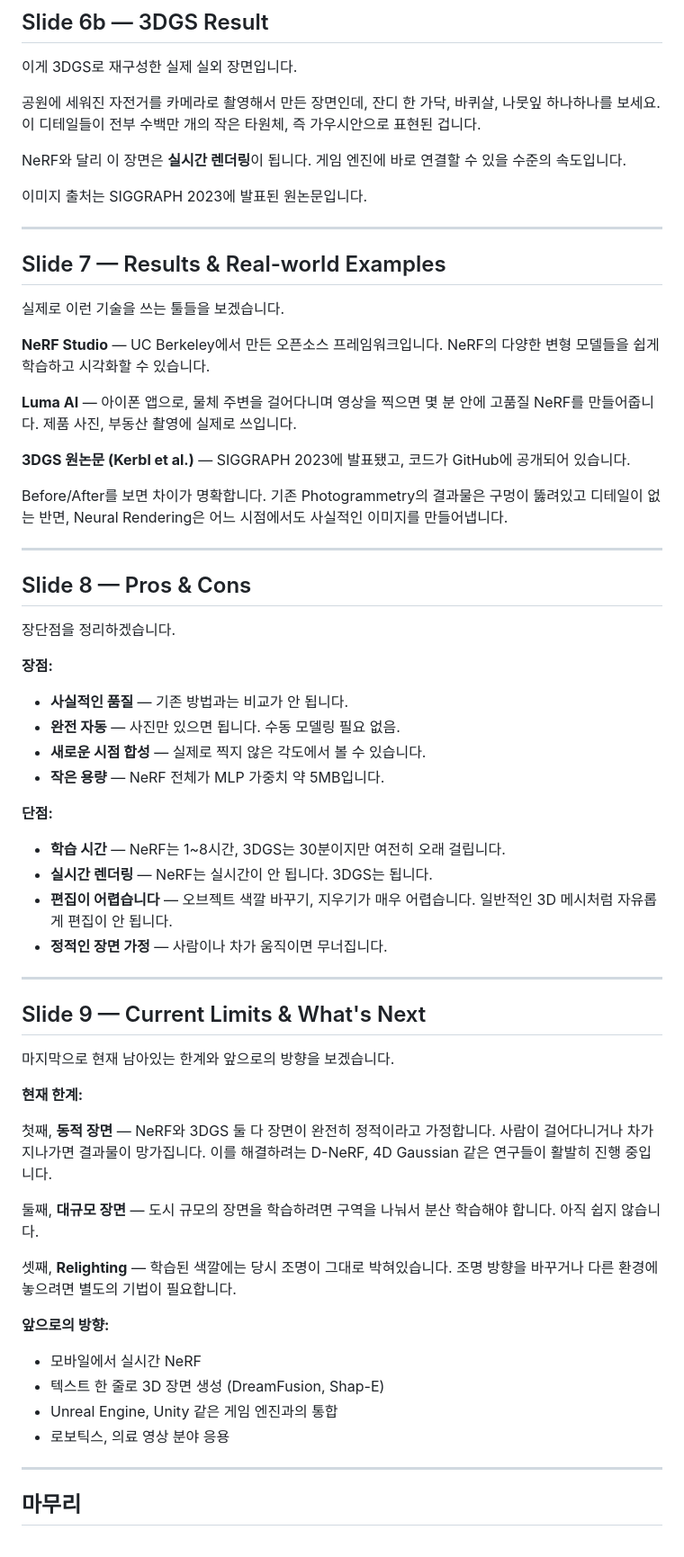
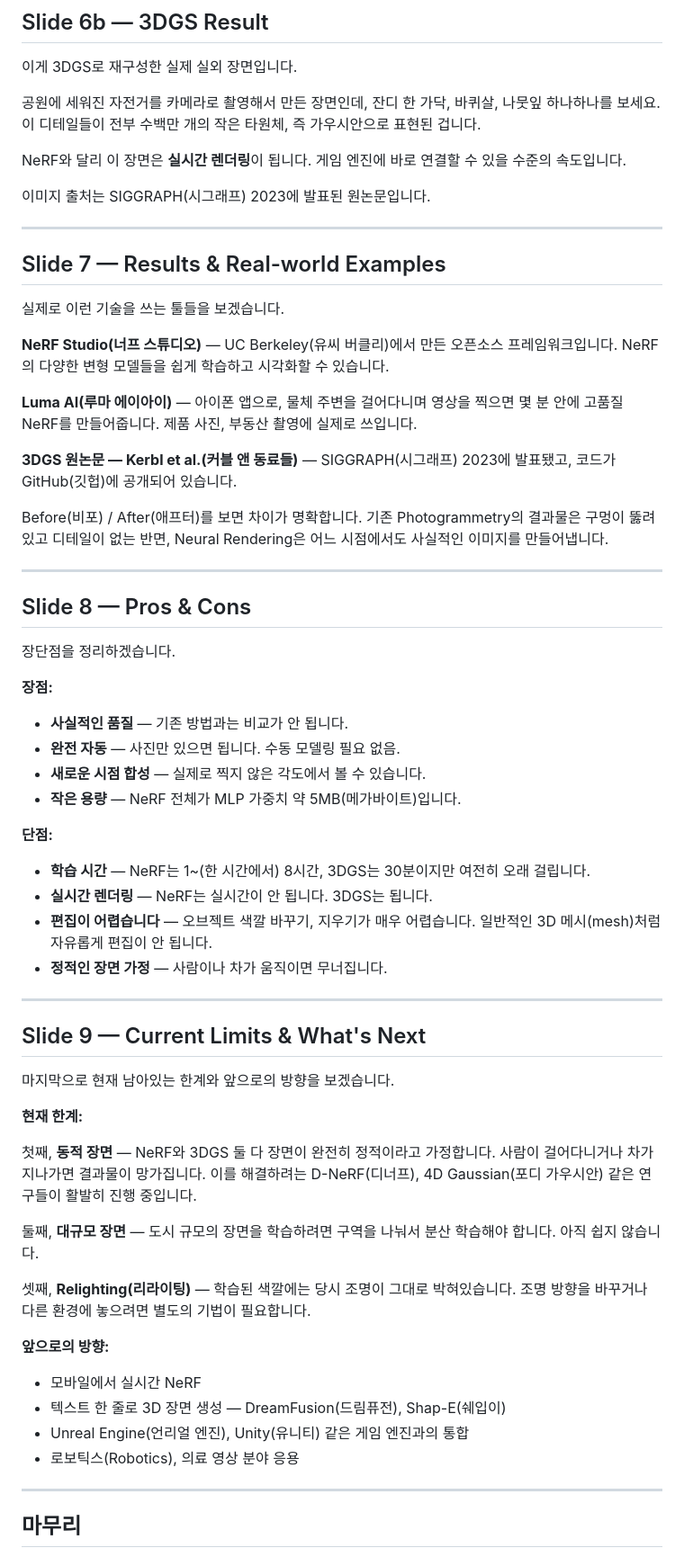
Before and after one commit to hundredman/cg-neural-rendering, a Markdown page: script_ko.md, the part around one of its changes. Shown at 90% size. Rendered like a GitHub page.

```diff
--- a/script_ko.md
+++ b/script_ko.md
@@ -166,7 +171,7 @@ COLMAP의 출력, 즉 희소한 3D 점들을 가우시안의 초기값으로 사
 NeRF와 달리 이 장면은 **실시간 렌더링**이 됩니다.
 게임 엔진에 바로 연결할 수 있을 수준의 속도입니다.
 
-이미지 출처는 SIGGRAPH 2023에 발표된 원논문입니다.
+이미지 출처는 SIGGRAPH(시그래프) 2023에 발표된 원논문입니다.
 
 ---
 
@@ -174,15 +179,15 @@ NeRF와 달리 이 장면은 **실시간 렌더링**이 됩니다.
 
 실제로 이런 기술을 쓰는 툴들을 보겠습니다.
 
-**NeRF Studio** — UC Berkeley에서 만든 오픈소스 프레임워크입니다.
+**NeRF Studio(너프 스튜디오)** — UC Berkeley(유씨 버클리)에서 만든 오픈소스 프레임워크입니다.
 NeRF의 다양한 변형 모델들을 쉽게 학습하고 시각화할 수 있습니다.
 
-**Luma AI** — 아이폰 앱으로, 물체 주변을 걸어다니며 영상을 찍으면
+**Luma AI(루마 에이아이)** — 아이폰 앱으로, 물체 주변을 걸어다니며 영상을 찍으면
 몇 분 안에 고품질 NeRF를 만들어줍니다. 제품 사진, 부동산 촬영에 실제로 쓰입니다.
 
-**3DGS 원논문 (Kerbl et al.)** — SIGGRAPH 2023에 발표됐고, 코드가 GitHub에 공개되어 있습니다.
+**3DGS 원논문 — Kerbl et al.(커블 앤 동료들)** — SIGGRAPH(시그래프) 2023에 발표됐고, 코드가 GitHub(깃헙)에 공개되어 있습니다.
 
-Before/After를 보면 차이가 명확합니다.
+Before(비포) / After(애프터)를 보면 차이가 명확합니다.
 기존 Photogrammetry의 결과물은 구멍이 뚫려있고 디테일이 없는 반면,
 Neural Rendering은 어느 시점에서도 사실적인 이미지를 만들어냅니다.
 
@@ -196,13 +201,13 @@ Neural Rendering은 어느 시점에서도 사실적인 이미지를 만들어
 - **사실적인 품질** — 기존 방법과는 비교가 안 됩니다.
 - **완전 자동** — 사진만 있으면 됩니다. 수동 모델링 필요 없음.
 - **새로운 시점 합성** — 실제로 찍지 않은 각도에서 볼 수 있습니다.
-- **작은 용량** — NeRF 전체가 MLP 가중치 약 5MB입니다.
+- **작은 용량** — NeRF 전체가 MLP 가중치 약 5MB(메가바이트)입니다.
 
 **단점:**
-- **학습 시간** — NeRF는 1~8시간, 3DGS는 30분이지만 여전히 오래 걸립니다.
+- **학습 시간** — NeRF는 1~(한 시간에서) 8시간, 3DGS는 30분이지만 여전히 오래 걸립니다.
 - **실시간 렌더링** — NeRF는 실시간이 안 됩니다. 3DGS는 됩니다.
 - **편집이 어렵습니다** — 오브젝트 색깔 바꾸기, 지우기가 매우 어렵습니다.
-  일반적인 3D 메시처럼 자유롭게 편집이 안 됩니다.
+  일반적인 3D 메시(mesh)처럼 자유롭게 편집이 안 됩니다.
 - **정적인 장면 가정** — 사람이나 차가 움직이면 무너집니다.
 
 ---
@@ -215,19 +220,19 @@ Neural Rendering은 어느 시점에서도 사실적인 이미지를 만들어
 
 첫째, **동적 장면** — NeRF와 3DGS 둘 다 장면이 완전히 정적이라고 가정합니다.
 사람이 걸어다니거나 차가 지나가면 결과물이 망가집니다.
-이를 해결하려는 D-NeRF, 4D Gaussian 같은 연구들이 활발히 진행 중입니다.
+이를 해결하려는 D-NeRF(디너프), 4D Gaussian(포디 가우시안) 같은 연구들이 활발히 진행 중입니다.
 
 둘째, **대규모 장면** — 도시 규모의 장면을 학습하려면
 구역을 나눠서 분산 학습해야 합니다. 아직 쉽지 않습니다.
 
-셋째, **Relighting** — 학습된 색깔에는 당시 조명이 그대로 박혀있습니다.
+셋째, **Relighting(리라이팅)** — 학습된 색깔에는 당시 조명이 그대로 박혀있습니다.
 조명 방향을 바꾸거나 다른 환경에 놓으려면 별도의 기법이 필요합니다.
 
 **앞으로의 방향:**
 - 모바일에서 실시간 NeRF
-- 텍스트 한 줄로 3D 장면 생성 (DreamFusion, Shap-E)
-- Unreal Engine, Unity 같은 게임 엔진과의 통합
-- 로보틱스, 의료 영상 분야 응용
+- 텍스트 한 줄로 3D 장면 생성 — DreamFusion(드림퓨전), Shap-E(쉐입이)
+- Unreal Engine(언리얼 엔진), Unity(유니티) 같은 게임 엔진과의 통합
+- 로보틱스(Robotics), 의료 영상 분야 응용
 
 ---
 
```
Also changed, not shown: other parts of script_ko.md (+39 -34 lines), script_en.md (+34 -34 lines).
